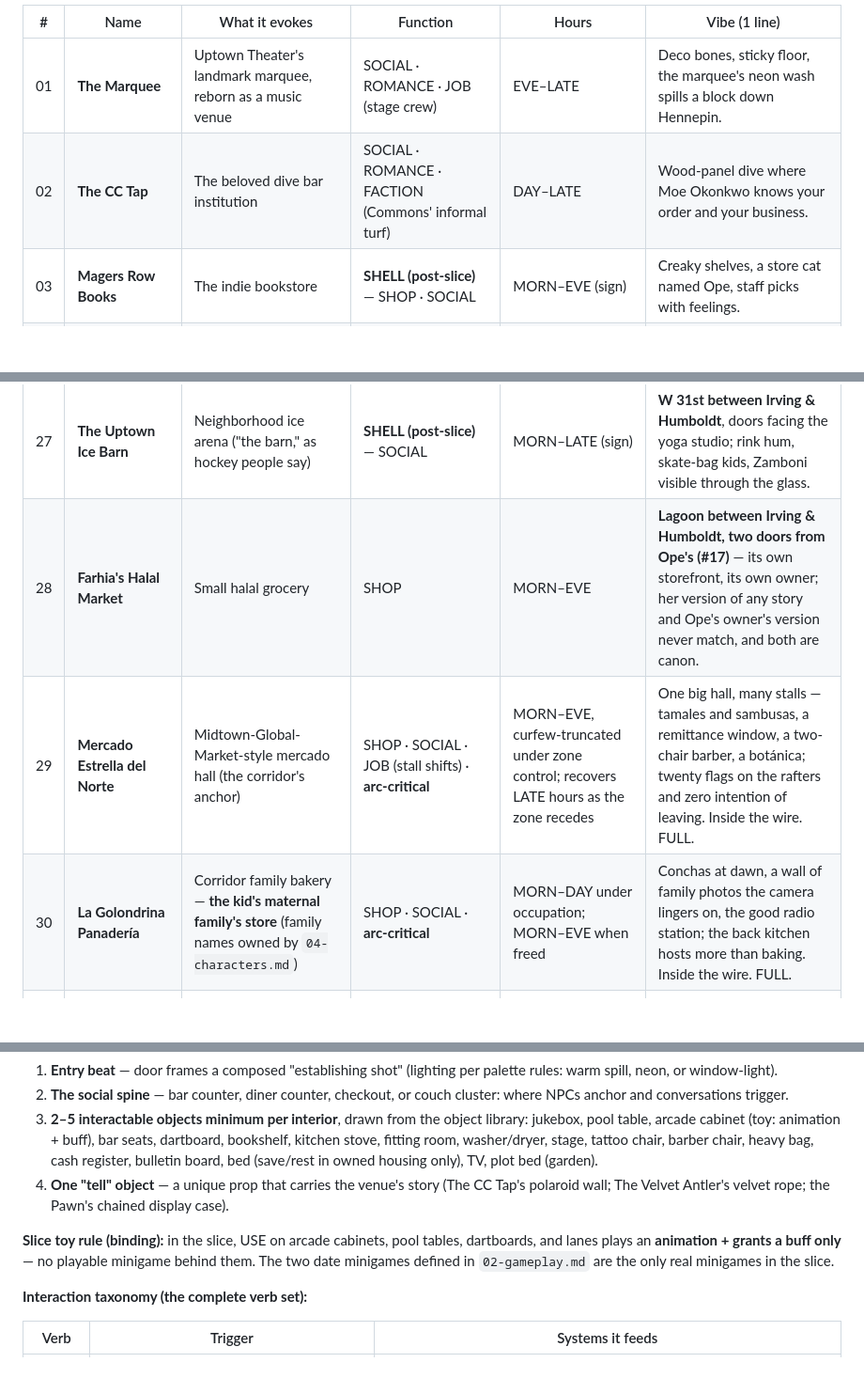
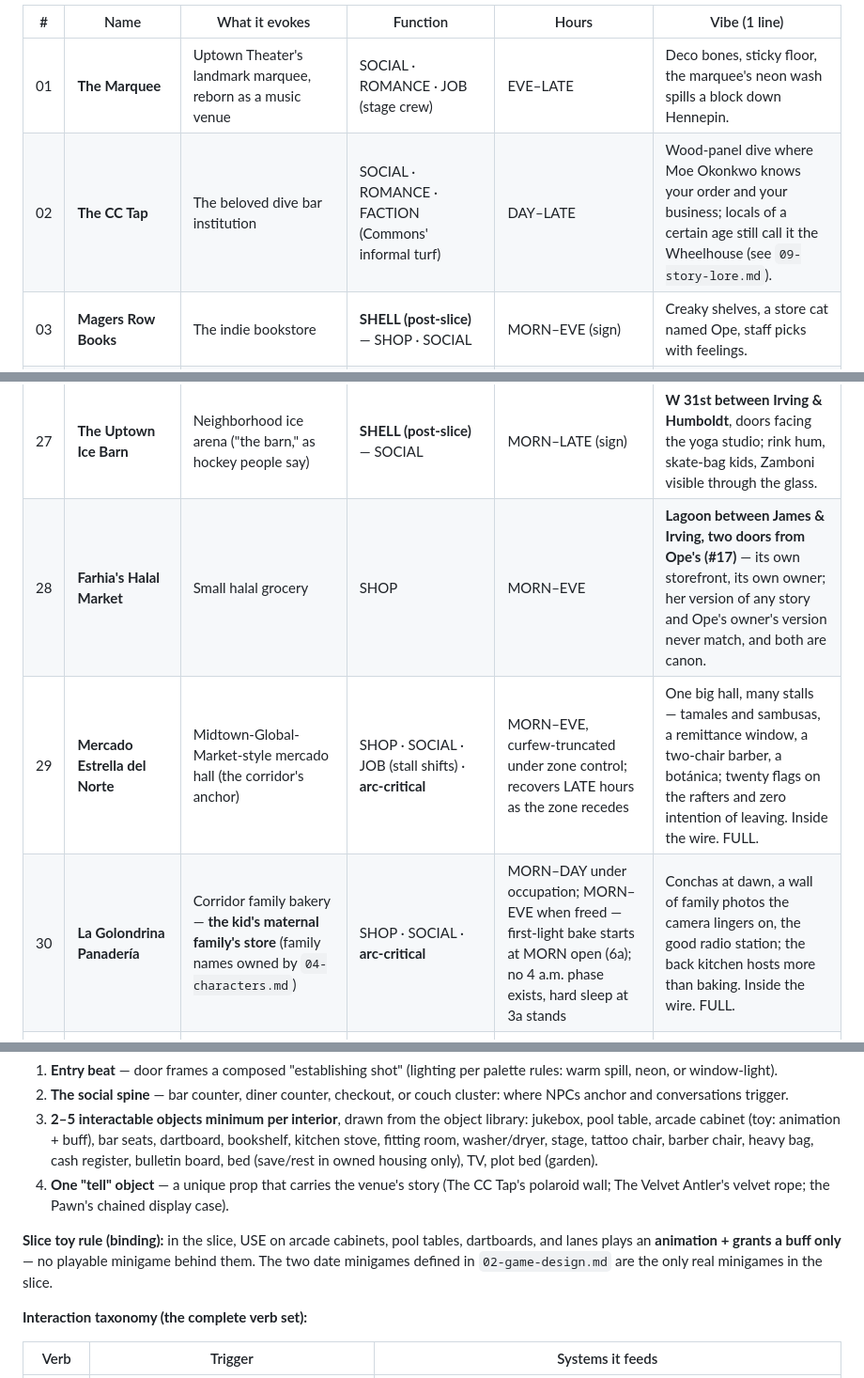
Before and after one commit to dashattackman/example_dashboard, a Markdown page: docs/03-world-minneapolis.md, 3 parts joined by grey strips. Shown at 94% size. Rendered like a GitHub page; blank space fills up the shorter version.

```diff
--- a/docs/03-world-minneapolis.md
+++ b/docs/03-world-minneapolis.md
@@ -74,7 +75,7 @@ All names are lightly fictionalized — evocative of real Uptown institutions, l
 | # | Name | What it evokes | Function | Hours | Vibe (1 line) |
 |---|------|----------------|----------|-------|---------------|
 | 01 | **The Marquee** | Uptown Theater's landmark marquee, reborn as a music venue | SOCIAL · ROMANCE · JOB (stage crew) | EVE–LATE | Deco bones, sticky floor, the marquee's neon wash spills a block down Hennepin. |
-| 02 | **The CC Tap** | The beloved dive bar institution | SOCIAL · ROMANCE · FACTION (Commons' informal turf) | DAY–LATE | Wood-panel dive where Moe Okonkwo knows your order and your business. |
+| 02 | **The CC Tap** | The beloved dive bar institution | SOCIAL · ROMANCE · FACTION (Commons' informal turf) | DAY–LATE | Wood-panel dive where Moe Okonkwo knows your order and your business; locals of a certain age still call it the Wheelhouse (see `09-story-lore.md`). |
 | 03 | **Magers Row Books** | The indie bookstore | **SHELL (post-slice)** — SHOP · SOCIAL | MORN–EVE (sign) | Creaky shelves, a store cat named Ope, staff picks with feelings. |
 | 04 | **The Greenway Grocer Co-op** | The Wedge co-op | SHOP · JOB (stocker shifts) | MORN–EVE | Bulk bins, kombucha on tap, a bulletin board that seeds side quests. |
 | 05 | **The Velvet Antler** | The sex-positive-but-classy nightclub | SOCIAL · ROMANCE · vice storylines | LATE only | Magenta velvet, dancers, VIP rooms, a doorwoman who judges your outfit — heat, never sleaze; every fade-to-black in the game aspires to start here. |
@@ -100,9 +101,9 @@ All names are lightly fictionalized — evocative of real Uptown institutions, l
 | 25 | **Crown & Anchor Barbershop** | Corner barbershop | SOCIAL (gossip hub) · SHOP (cuts = minor charm buff) | DAY–EVE | Dre's chair — **Lake St W between Humboldt & Holmes**; two chairs, one wait bench, all of the neighborhood's news. Tiny, ships FULL. |
 | 26 | **Cedar Bend Yoga (Petra's studio)** | Storefront yoga studio | SOCIAL · ROMANCE | MORN–EVE | **W 31st between James & Irving**; its front glass faces the Ice Barn's doors across Irving — load-bearing sightline for the Ingrid–Petra story. |
 | 27 | **The Uptown Ice Barn** | Neighborhood ice arena ("the barn," as hockey people say) | **SHELL (post-slice)** — SOCIAL | MORN–LATE (sign) | **W 31st between Irving & Humboldt**, doors facing the yoga studio; rink hum, skate-bag kids, Zamboni visible through the glass. |
-| 28 | **Farhia's Halal Market** | Small halal grocery | SHOP | MORN–EVE | **Lagoon between Irving & Humboldt, two doors from Ope's (#17)** — its own storefront, its own owner; her version of any story and Ope's owner's version never match, and both are canon. |
+| 28 | **Farhia's Halal Market** | Small halal grocery | SHOP | MORN–EVE | **Lagoon between James & Irving, two doors from Ope's (#17)** — its own storefront, its own owner; her version of any story and Ope's owner's version never match, and both are canon. |
 | 29 | **Mercado Estrella del Norte** | Midtown-Global-Market-style mercado hall (the corridor's anchor) | SHOP · SOCIAL · JOB (stall shifts) · **arc-critical** | MORN–EVE, curfew-truncated under zone control; recovers LATE hours as the zone recedes | One big hall, many stalls — tamales and sambusas, a remittance window, a two-chair barber, a botánica; twenty flags on the rafters and zero intention of leaving. Inside the wire. FULL. |
-| 30 | **La Golondrina Panadería** | Corridor family bakery — **the kid's maternal family's store** (family names owned by `04-characters.md`) | SHOP · SOCIAL · **arc-critical** | MORN–DAY under occupation; MORN–EVE when freed | Conchas at dawn, a wall of family photos the camera lingers on, the good radio station; the back kitchen hosts more than baking. Inside the wire. FULL. |
+| 30 | **La Golondrina Panadería** | Corridor family bakery — **the kid's maternal family's store** (family names owned by `04-characters.md`) | SHOP · SOCIAL · **arc-critical** | MORN–DAY under occupation; MORN–EVE when freed — first-light bake starts at MORN open (6a); no 4 a.m. phase exists, hard sleep at 3a stands | Conchas at dawn, a wall of family photos the camera lingers on, the good radio station; the back kitchen hosts more than baking. Inside the wire. FULL. |
 | 31 | **Taquería El Relámpago** | Corridor taquería | **SHELL (post-slice)** — SHOP | shuttered at ship; exterior **re-opens** (shutters up, lightning bolt repainted, music on) as the zone recedes | Steel shutters and a hand-painted lightning bolt; the first light to come back on when you push the wire — the world thanking you, in storefront form. |
 | 32 | **The Quiet Door** | Safe-house network node | unmarked · story-revealed — no sign, no hours, no shop economy | story-gated | An unlisted door between corridor storefronts; one room — cots, coffee, a laminated map of routes nobody photographs. Micro-cell; never appears on the in-game map or minimap. |
 
@@ -134,7 +135,7 @@ Farhia's Halal Market (#28) is **not** an alias of Ope's Corner Store (#17) —
 3. **2–5 interactable objects minimum per interior**, drawn from the object library: jukebox, pool table, arcade cabinet (toy: animation + buff), bar seats, dartboard, bookshelf, kitchen stove, fitting room, washer/dryer, stage, tattoo chair, barber chair, heavy bag, cash register, bulletin board, bed (save/rest in owned housing only), TV, plot bed (garden).
 4. **One "tell" object** — a unique prop that carries the venue's story (The CC Tap's polaroid wall; The Velvet Antler's velvet rope; the Pawn's chained display case).
 
-**Slice toy rule (binding):** in the slice, USE on arcade cabinets, pool tables, dartboards, and lanes plays an **animation + grants a buff only** — no playable minigame behind them. The two date minigames defined in `02-gameplay.md` are the only real minigames in the slice.
+**Slice toy rule (binding):** in the slice, USE on arcade cabinets, pool tables, dartboards, and lanes plays an **animation + grants a buff only** — no playable minigame behind them. The two date minigames defined in `02-game-design.md` are the only real minigames in the slice.
 
 **Interaction taxonomy (the complete verb set):**
 
```
Also changed, not shown: other parts of docs/03-world-minneapolis.md (+12 -11 lines).
